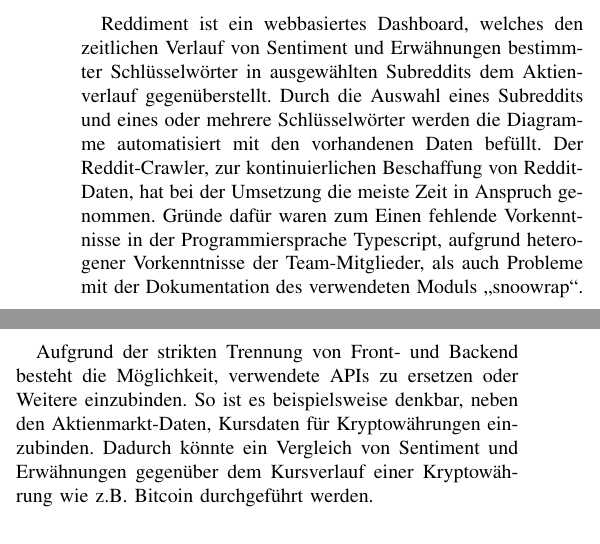
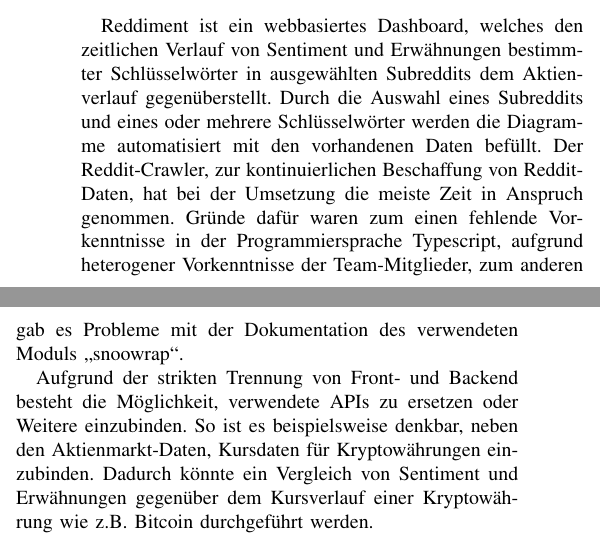
Before and after one commit to cyberlytics/Reddiment, a LaTeX paper (sys-doc/technical_report/20220628_TeamRot_Architektur.tex): two parts of the columns of page 4 of 6, joined at a grey line, cut so that both start at the same text. Compiled offline with pdfLaTeX; a missing font is replaced by an installed copy or a similar font; a LaTeX package or settings file that is missing is left out.

Commit message:
final technical report

```diff
--- a/sys-doc/technical_report/20220628_TeamRot_Architektur.tex
+++ b/sys-doc/technical_report/20220628_TeamRot_Architektur.tex
@@ -216,7 +216,7 @@ Ein weiteres zu beachtendes Kriterium in diesem Sicherheitskonzept ist der Zugri
 \section{Fazit und Ausblick} \label{s:fazit}
 
 Reddiment ist ein webbasiertes Dashboard, welches den zeitlichen Verlauf von Sentiment und Erwähnungen bestimmter Schlüsselwörter in ausgewählten Subreddits dem Aktienverlauf gegenüberstellt. Durch die Auswahl eines Subreddits und eines oder mehrere Schlüsselwörter werden die Diagramme automatisiert mit den vorhandenen Daten befüllt.
-Der Reddit-Crawler, zur kontinuierlichen Beschaffung von Reddit-Daten, hat bei der Umsetzung die meiste Zeit in Anspruch genommen. Gründe dafür waren zum Einen fehlende Vorkenntnisse in der Programmiersprache Typescript, aufgrund heterogener Vorkenntnisse der Team-Mitglieder, als auch Probleme mit der Dokumentation des verwendeten Moduls „snoowrap“.
+Der Reddit-Crawler, zur kontinuierlichen Beschaffung von Reddit-Daten, hat bei der Umsetzung die meiste Zeit in Anspruch genommen. Gründe dafür waren zum einen fehlende Vorkenntnisse in der Programmiersprache Typescript, aufgrund heterogener Vorkenntnisse der Team-Mitglieder, zum anderen gab es Probleme mit der Dokumentation des verwendeten Moduls „snoowrap“.
 
 Aufgrund der strikten Trennung von Front- und Backend besteht die Möglichkeit, verwendete APIs zu ersetzen oder Weitere einzubinden. So ist es beispielsweise denkbar, neben den Aktienmarkt-Daten, Kursdaten für Kryptowährungen einzubinden. Dadurch könnte ein Vergleich von Sentiment und Erwähnungen gegenüber dem Kursverlauf einer Kryptowährung wie z.B. Bitcoin durchgeführt werden.
 
```
Also changed, not shown: sys-doc/technical_report/20220628_TeamRot_Architektur.pdf, sys-doc/technical_report/20220628_TeamRot_Architektur.tex (2 more changed lines).
